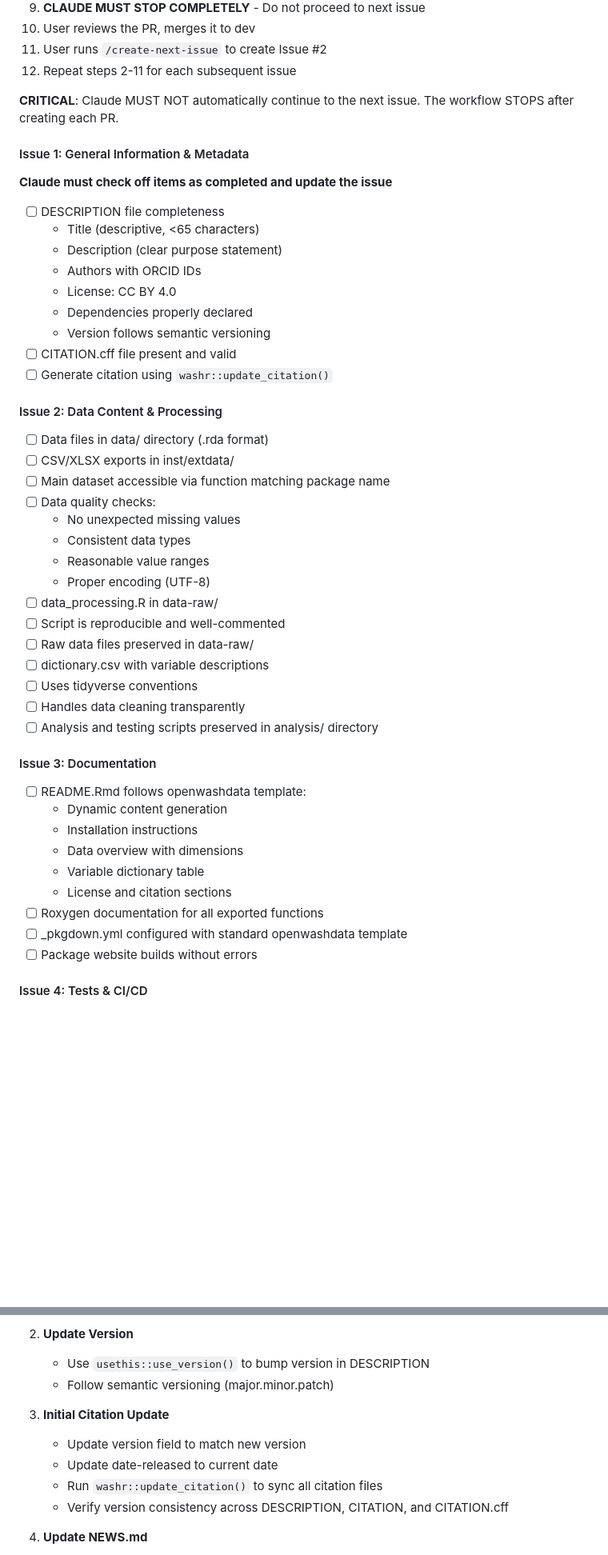
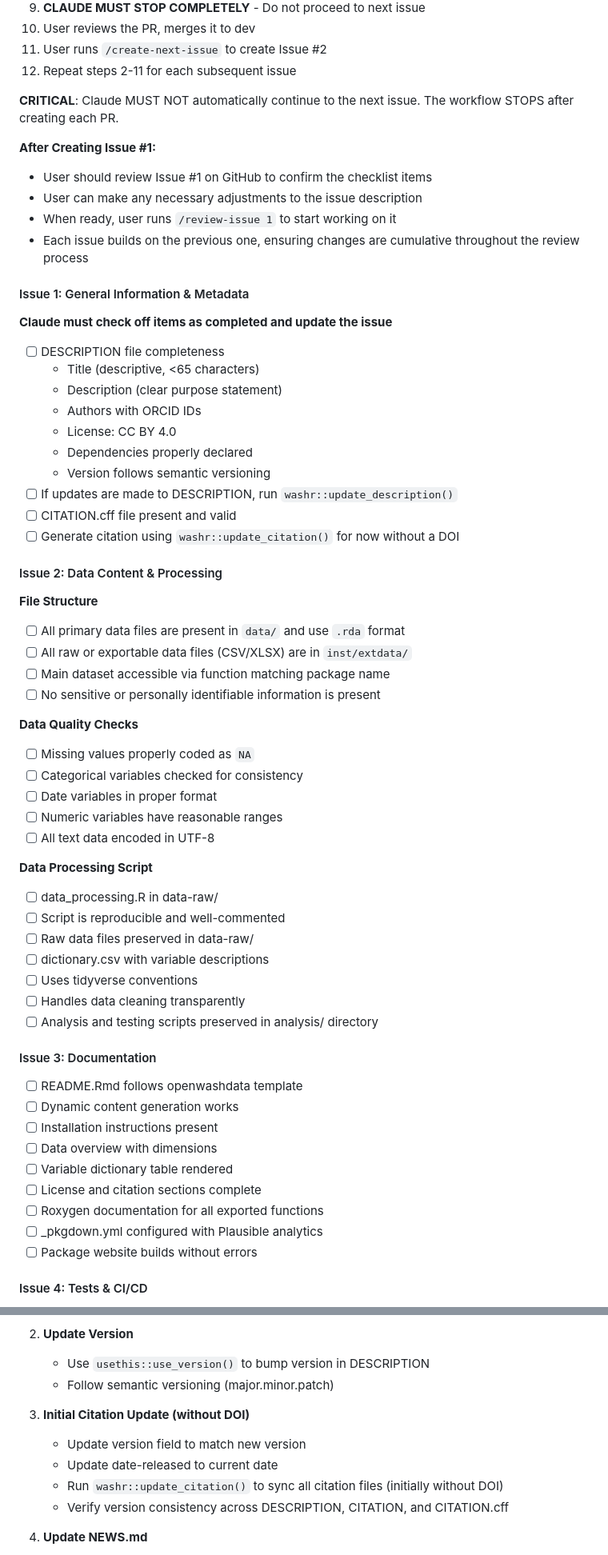
Before and after one commit to openwashdata/pkgreview, a Markdown page: CLAUDE.md, 2 parts joined by grey strips. Shown at 80% size. GitHub-like rendering; blank space fills up the shorter version.

```diff
--- a/CLAUDE.md
+++ b/CLAUDE.md
@@ -55,6 +63,12 @@ After user approval, work on issues ONE AT A TIME.
 
 **CRITICAL**: Claude MUST NOT automatically continue to the next issue. The workflow STOPS after creating each PR.
 
+**After Creating Issue #1:**
+- User should review Issue #1 on GitHub to confirm the checklist items
+- User can make any necessary adjustments to the issue description
+- When ready, user runs `/review-issue 1` to start working on it
+- Each issue builds on the previous one, ensuring changes are cumulative throughout the review process
+
 #### Issue 1: General Information & Metadata
 
 **Claude must check off items as completed and update the issue**
@@ -66,18 +80,26 @@ After user approval, work on issues ONE AT A TIME.
   - License: CC BY 4.0
   - Dependencies properly declared
   - Version follows semantic versioning
+- [ ] If updates are made to DESCRIPTION, run `washr::update_description()`
 - [ ] CITATION.cff file present and valid
-- [ ] Generate citation using `washr::update_citation()`
+- [ ] Generate citation using `washr::update_citation()` for now without a DOI
 
 #### Issue 2: Data Content & Processing
-- [ ] Data files in data/ directory (.rda format)
-- [ ] CSV/XLSX exports in inst/extdata/
+
+**File Structure**
+- [ ] All primary data files are present in `data/` and use `.rda` format
+- [ ] All raw or exportable data files (CSV/XLSX) are in `inst/extdata/`
 - [ ] Main dataset accessible via function matching package name
-- [ ] Data quality checks:
-  - No unexpected missing values
-  - Consistent data types
-  - Reasonable value ranges
-  - Proper encoding (UTF-8)
+- [ ] No sensitive or personally identifiable information is present
+
+**Data Quality Checks**
+- [ ] Missing values properly coded as `NA`
+- [ ] Categorical variables checked for consistency
+- [ ] Date variables in proper format
+- [ ] Numeric variables have reasonable ranges
+- [ ] All text data encoded in UTF-8
+
+**Data Processing Script**
 - [ ] data_processing.R in data-raw/
 - [ ] Script is reproducible and well-commented
 - [ ] Raw data files preserved in data-raw/
@@ -87,14 +109,14 @@ After user approval, work on issues ONE AT A TIME.
 - [ ] Analysis and testing scripts preserved in analysis/ directory
 
 #### Issue 3: Documentation
-- [ ] README.Rmd follows openwashdata template:
-  - Dynamic content generation
-  - Installation instructions
-  - Data overview with dimensions
-  - Variable dictionary table
-  - License and citation sections
+- [ ] README.Rmd follows openwashdata template
+- [ ] Dynamic content generation works
+- [ ] Installation instructions present
+- [ ] Data overview with dimensions
+- [ ] Variable dictionary table rendered
+- [ ] License and citation sections complete
 - [ ] Roxygen documentation for all exported functions
-- [ ] _pkgdown.yml configured with standard openwashdata template
+- [ ] _pkgdown.yml configured with Plausible analytics
 - [ ] Package website builds without errors
 
 #### Issue 4: Tests & CI/CD
@@ -434,10 +471,10 @@ When creating a release, Claude will:
    - Use `usethis::use_version()` to bump version in DESCRIPTION
    - Follow semantic versioning (major.minor.patch)
 
-3. **Initial Citation Update**
+3. **Initial Citation Update (without DOI)**
    - Update version field to match new version
    - Update date-released to current date
-   - Run `washr::update_citation()` to sync all citation files
+   - Run `washr::update_citation()` to sync all citation files (initially without DOI)
    - Verify version consistency across DESCRIPTION, CITATION, and CITATION.cff
 
 4. **Update NEWS.md**
```
Also changed, not shown: other parts of CLAUDE.md (+27 -4 lines).
